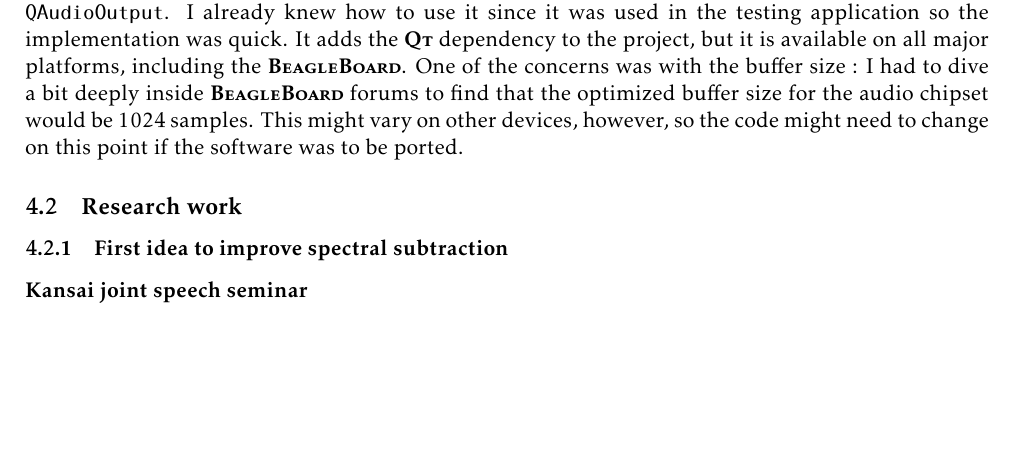
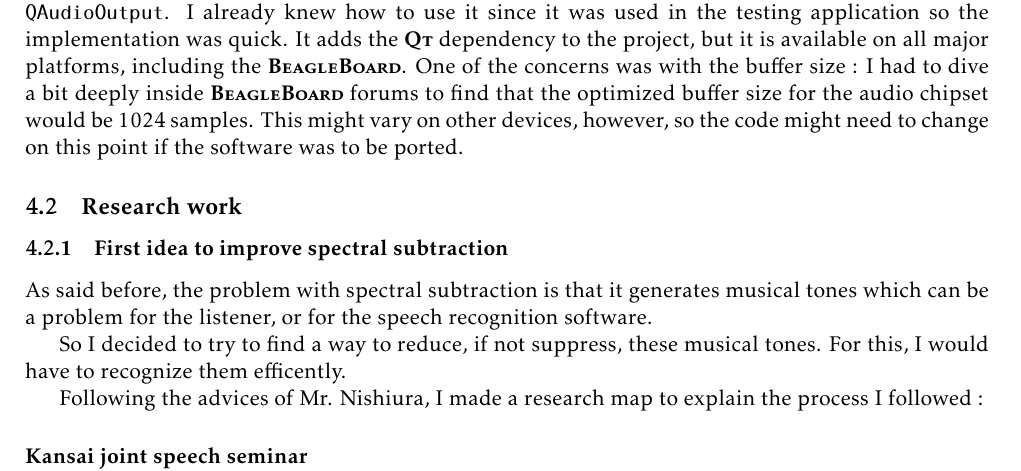
Before and after one commit to backshed/spectral-subtraction, a LaTeX document (rapport/rapport.tex, which reads rapport/realisation.tex): part of page 19 of 24, cut so that both start at the same text, the shorter picture padded with empty space. Compiled offline with pdfLaTeX.

Commit message:
rapport next

```diff
--- a/rapport/realisation.tex
+++ b/rapport/realisation.tex
@@ -276,6 +276,14 @@ I had to add an audio output which would play the modified signal in real time o
 My solution was to use another audio interface wrapper, which is part of the \brand{Qt} toolkit :\\ \texttt{QAudioOutput}. I already knew how to use it since it was used in the testing application so the implementation was quick. It adds the \brand{Qt} dependency to the project, but it is available on all major platforms, including the \brand{BeagleBoard}. One of the concerns was with the buffer size : I had to dive a bit deeply inside \brand{BeagleBoard} forums to find that the optimized buffer size for the audio chipset would be $1024$ samples. This might vary on other devices, however, so the code might need to change on this point if the software was to be ported.
 \subsection{Research work}
 \subsubsection{First idea to improve spectral subtraction}
+As said before, the problem with spectral subtraction is that it generates musical tones which can be a problem for the listener, or for the speech recognition software.
+
+So I decided to try to find a way to reduce, if not suppress, these musical tones.
+For this, I would have to recognize them efficently.
+
+Following the advices of Mr. Nishiura, I made a research map to explain the process I followed :
+
+
 \paragraph{Kansai joint speech seminar}
 I participated in a conference held in a university close to Ritsumeikan. I had to make a poster which will be shown in \ref{annex1}.
 The main theme of this seminar is research about audio, with a little emphasis on speech. It was held on \formatdate{20}{07}{2013}. The seminar was in three rooms, two were mostly about signal processing, whlie another was more about language study on a semantic level. The complete list of the presentations, mostly in Japanese, is here : \url{http://nlp.i.ryukoku.ac.jp/gakkai/godozemi/201307/index.html}
```
